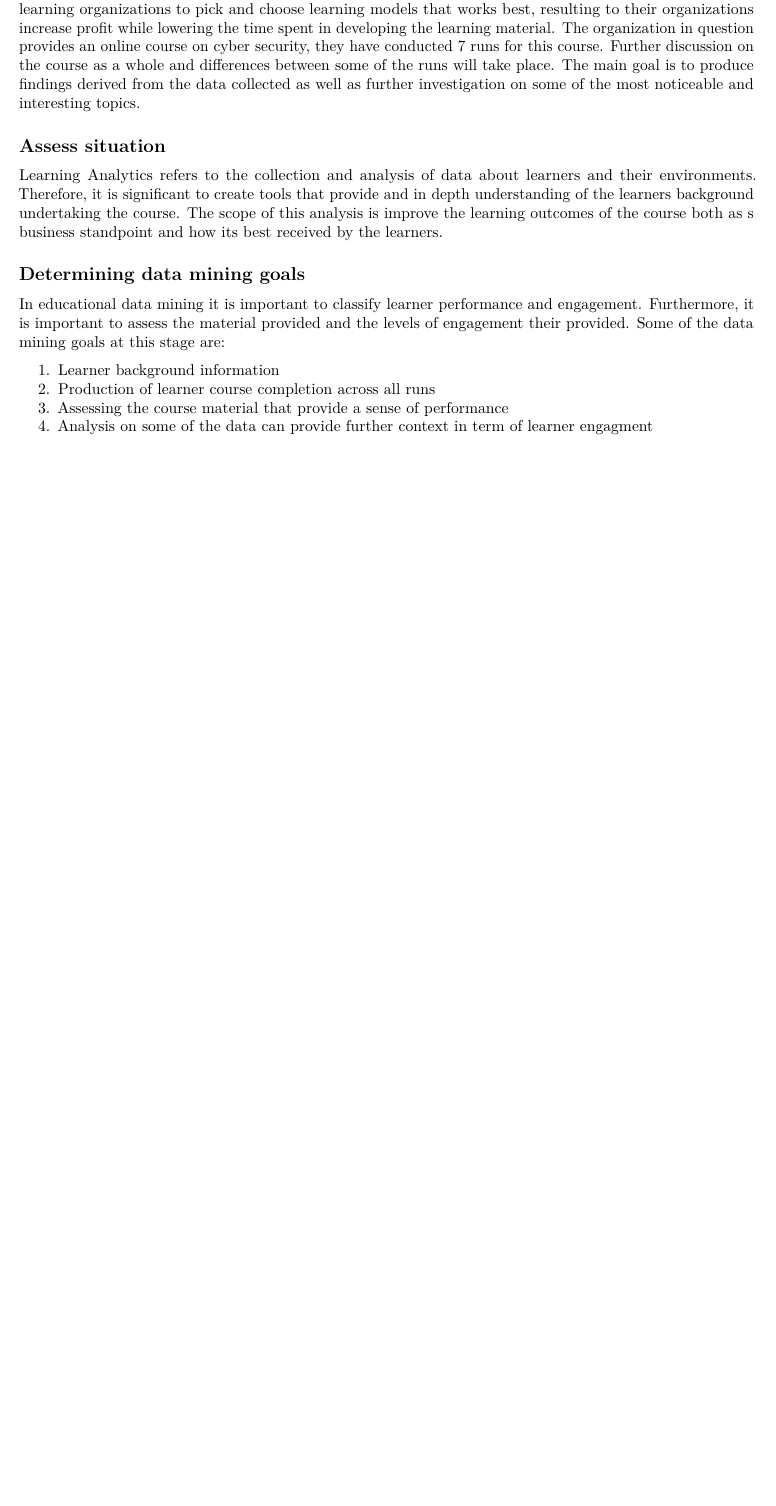
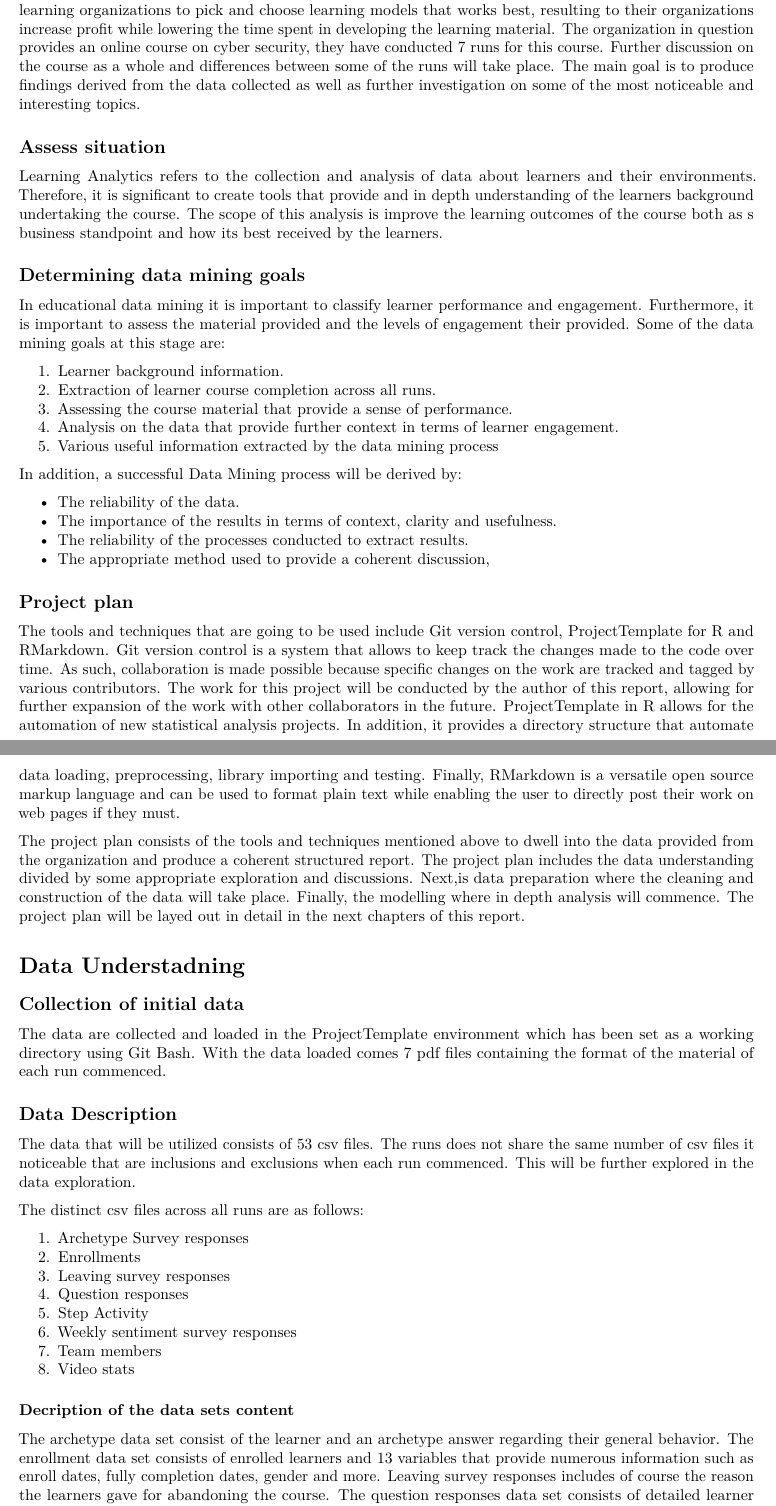
Before and after one commit to AngelosNikolas/LearnProject, an R Markdown document (reports/FLReport.Rmd): part of the page before the commit and two parts of pages 1 and 2 of 2 after it, the two joined at a grey line, cut so that both start at the same text, the shorter picture padded with empty space. Rendered offline with R 4.5, knitr and Pandoc, then LaTeX, with nearby package versions; some code elsewhere in the file could not run offline.

Commit message:
Written the project plan and the first 2 chapters for data understanding

```diff
--- a/reports/FLReport.Rmd
+++ b/reports/FLReport.Rmd
@@ -26,7 +26,42 @@ Learning Analytics refers to the collection and analysis of data about learners
 ## Determining data mining goals
 In educational data mining it is important to classify learner performance and engagement. Furthermore, it is important to assess the material provided and the levels of engagement their provided. Some of the data mining goals at this stage are:
 
-1. Learner background information
-2. Production of learner course completion across all runs
-3. Assessing the course material that provide a sense of performance
-4. Analysis on some of the data can provide further context in term of learner engagment
+1. Learner background information.
+2. Extraction of learner course completion across all runs.
+3. Assessing the course material that provide a sense of performance.
+4. Analysis on the data that provide further context in terms of learner engagement.
+5. Various useful information extracted by the data mining process
+
+In addition, a successful Data Mining process will be derived by:
+
+- The reliability of the data.
+- The importance of the results in terms of context, clarity and usefulness.
+- The reliability of the processes conducted to extract results.
+- The appropriate method used to provide a coherent discussion,
+
+## Project plan
+The tools and techniques that are going to be used include Git version control, ProjectTemplate for R and RMarkdown. Git version control is a system that allows to keep track the changes made to the code over time. As such, collaboration is made possible because specific changes on the work are tracked and tagged by various contributors. The work for this project will be conducted by the author of this report, allowing for further expansion of the work with other collaborators in the future. ProjectTemplate in R allows for the automation of new statistical analysis projects. In addition, it provides a directory structure that automate data loading, preprocessing, library importing and testing. Finally, RMarkdown is a versatile open source markup language and can be used to format plain text while enabling the user to directly post their work on web pages if they must.
+
+The project plan consists of the tools and techniques mentioned above to dwell into the data provided from the organization and produce a coherent structured report. The project plan includes the data understanding divided by some appropriate exploration and discussions. Next,is data preparation where the cleaning and construction of the data will take place. Finally, the modelling where in depth analysis will commence. The project plan will be layed out in detail in the next chapters of this report.
+
+# Data Understadning
+
+## Collection of initial data
+The data are collected and loaded in the ProjectTemplate environment which has been set as a working directory using Git Bash. With the data loaded comes 7 pdf files containing the format of the material of each run commenced.
+
+## Data Description
+The data that will be utilized consists of 53 csv files. The runs does not share the same number of csv files it noticeable that are inclusions and exclusions when each run commenced. This will be further explored in the data exploration.
+
+The distinct csv files across all runs are as follows:
+
+1. Archetype Survey responses
+2. Enrollments
+3. Leaving survey responses
+4. Question responses
+5. Step Activity
+6. Weekly sentiment survey responses
+7. Team members
+8. Video stats
+
+### Decription of the data sets content
+The archetype data set consist of the learner and an  archetype answer regarding their general behavior. The enrollment data set consists of enrolled learners and 13 variables that provide numerous information such as enroll dates, fully completion dates, gender and more.
```
Also changed, not shown: reports/FLReport.Rmd (7 more changed lines).
